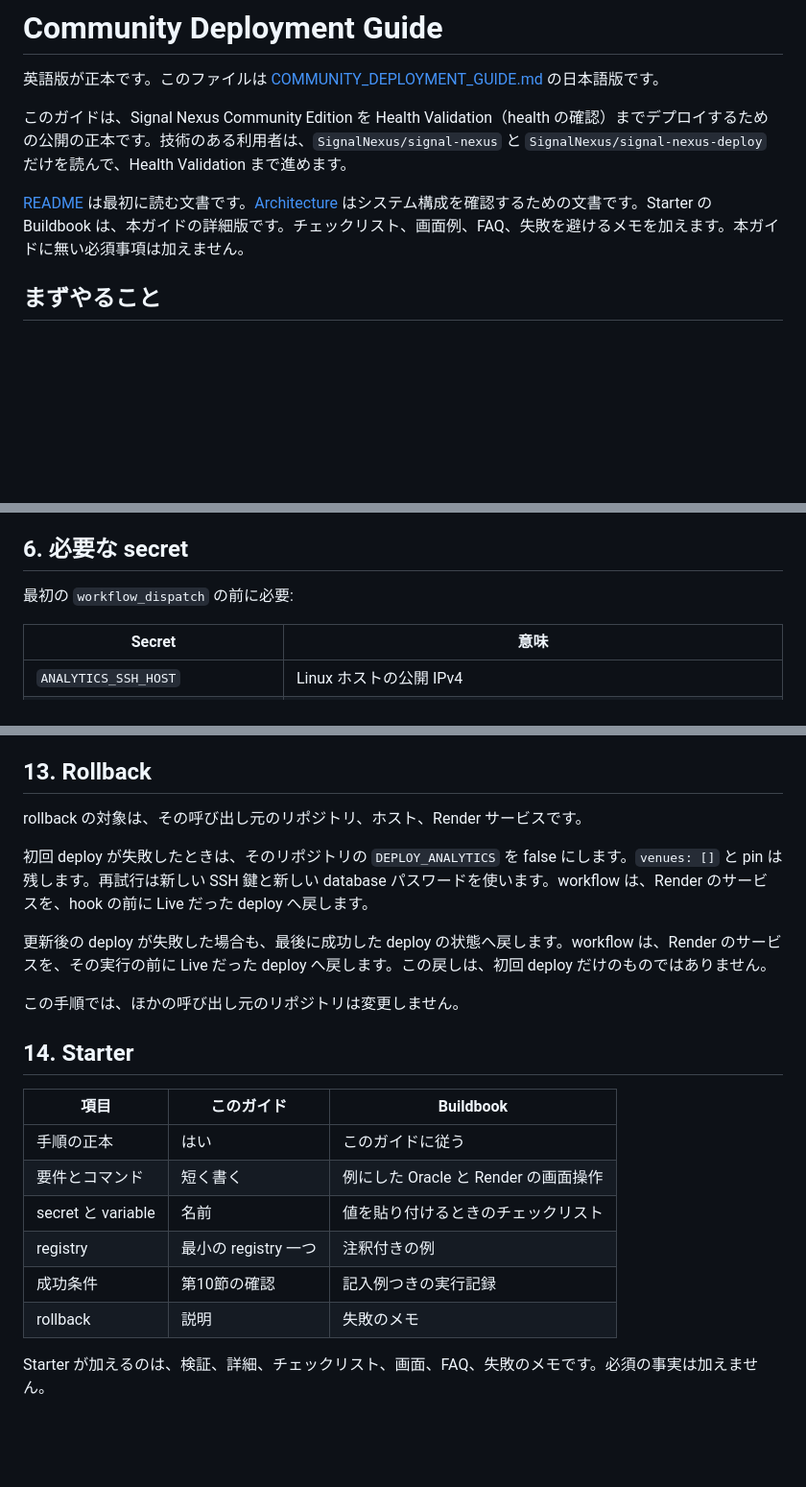
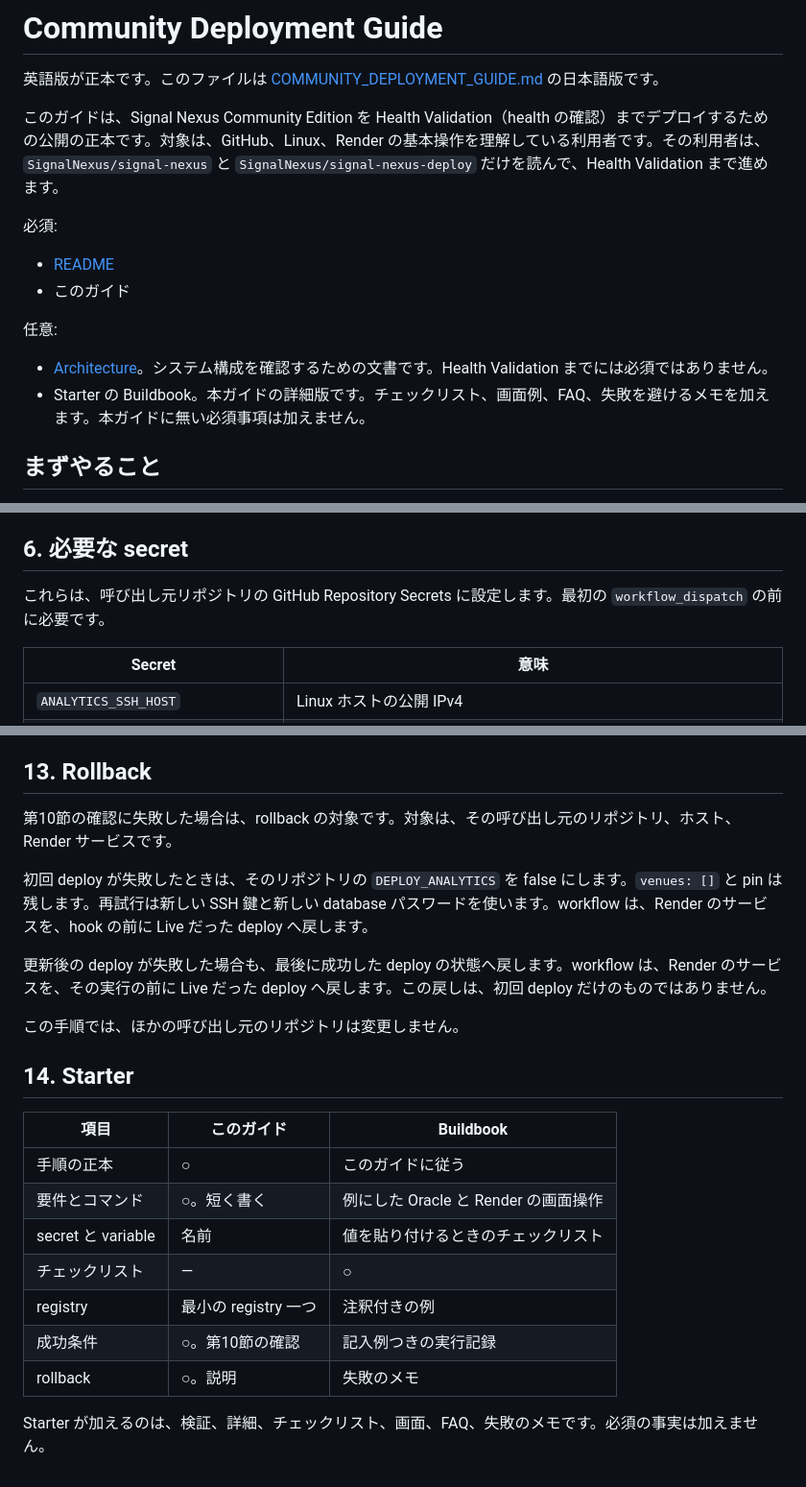
Before and after one commit to SignalNexus/signal-nexus, a Markdown page: docs/COMMUNITY_DEPLOYMENT_GUIDE_JA.md, 3 parts joined by grey strips. Shown at 96% size. Rendered like a GitHub page; blank space fills up the shorter version.

```diff
--- a/docs/COMMUNITY_DEPLOYMENT_GUIDE_JA.md
+++ b/docs/COMMUNITY_DEPLOYMENT_GUIDE_JA.md
@@ -2,9 +2,17 @@
 
 英語版が正本です。このファイルは [COMMUNITY_DEPLOYMENT_GUIDE.md](COMMUNITY_DEPLOYMENT_GUIDE.md) の日本語版です。
 
-このガイドは、Signal Nexus Community Edition を Health Validation（health の確認）までデプロイするための公開の正本です。技術のある利用者は、`SignalNexus/signal-nexus` と `SignalNexus/signal-nexus-deploy` だけを読んで、Health Validation まで進めます。
+このガイドは、Signal Nexus Community Edition を Health Validation（health の確認）までデプロイするための公開の正本です。対象は、GitHub、Linux、Render の基本操作を理解している利用者です。その利用者は、`SignalNexus/signal-nexus` と `SignalNexus/signal-nexus-deploy` だけを読んで、Health Validation まで進めます。
 
-[README](../README_JA.md) は最初に読む文書です。[Architecture](architecture/ARCHITECTURE_JA.md) はシステム構成を確認するための文書です。Starter の Buildbook は、本ガイドの詳細版です。チェックリスト、画面例、FAQ、失敗を避けるメモを加えます。本ガイドに無い必須事項は加えません。
+必須:
+
+- [README](../README_JA.md)
+- このガイド
+
+任意:
+
+- [Architecture](architecture/ARCHITECTURE_JA.md)。システム構成を確認するための文書です。Health Validation までには必須ではありません。
+- Starter の Buildbook。本ガイドの詳細版です。チェックリスト、画面例、FAQ、失敗を避けるメモを加えます。本ガイドに無い必須事項は加えません。
 
 ## まずやること
 
@@ -140,7 +150,7 @@ Oracle の `ap-tokyo-1` にある `VM.Standard.E2.1.Micro` は、例として挙
 
 ## 6. 必要な secret
 
-最初の `workflow_dispatch` の前に必要:
+これらは、呼び出し元リポジトリの GitHub Repository Secrets に設定します。最初の `workflow_dispatch` の前に必要です。
 
 | Secret | 意味 |
 | --- | --- |
@@ -255,7 +269,7 @@ hash は、配置した七つの path に対して `sha256sum` を実行して
 
 ## 13. Rollback
 
-rollback の対象は、その呼び出し元のリポジトリ、ホスト、Render サービスです。
+第10節の確認に失敗した場合は、rollback の対象です。対象は、その呼び出し元のリポジトリ、ホスト、Render サービスです。
 
 初回 deploy が失敗したときは、そのリポジトリの `DEPLOY_ANALYTICS` を false にします。`venues: []` と pin は残します。再試行は新しい SSH 鍵と新しい database パスワードを使います。workflow は、Render のサービスを、hook の前に Live だった deploy へ戻します。
 
@@ -267,11 +281,12 @@ rollback の対象は、その呼び出し元のリポジトリ、ホスト、Re
 
 | 項目 | このガイド | Buildbook |
 | --- | --- | --- |
-| 手順の正本 | はい | このガイドに従う |
-| 要件とコマンド | 短く書く | 例にした Oracle と Render の画面操作 |
+| 手順の正本 | ○ | このガイドに従う |
+| 要件とコマンド | ○。短く書く | 例にした Oracle と Render の画面操作 |
 | secret と variable | 名前 | 値を貼り付けるときのチェックリスト |
+| チェックリスト | — | ○ |
 | registry | 最小の registry 一つ | 注釈付きの例 |
-| 成功条件 | 第10節の確認 | 記入例つきの実行記録 |
-| rollback | 説明 | 失敗のメモ |
+| 成功条件 | ○。第10節の確認 | 記入例つきの実行記録 |
+| rollback | ○。説明 | 失敗のメモ |
 
 Starter が加えるのは、検証、詳細、チェックリスト、画面、FAQ、失敗のメモです。必須の事実は加えません。
```
Also changed, not shown: other parts of docs/COMMUNITY_DEPLOYMENT_GUIDE_JA.md (+6 -0 lines), docs/COMMUNITY_DEPLOYMENT_GUIDE.md (+22 -7 lines).
